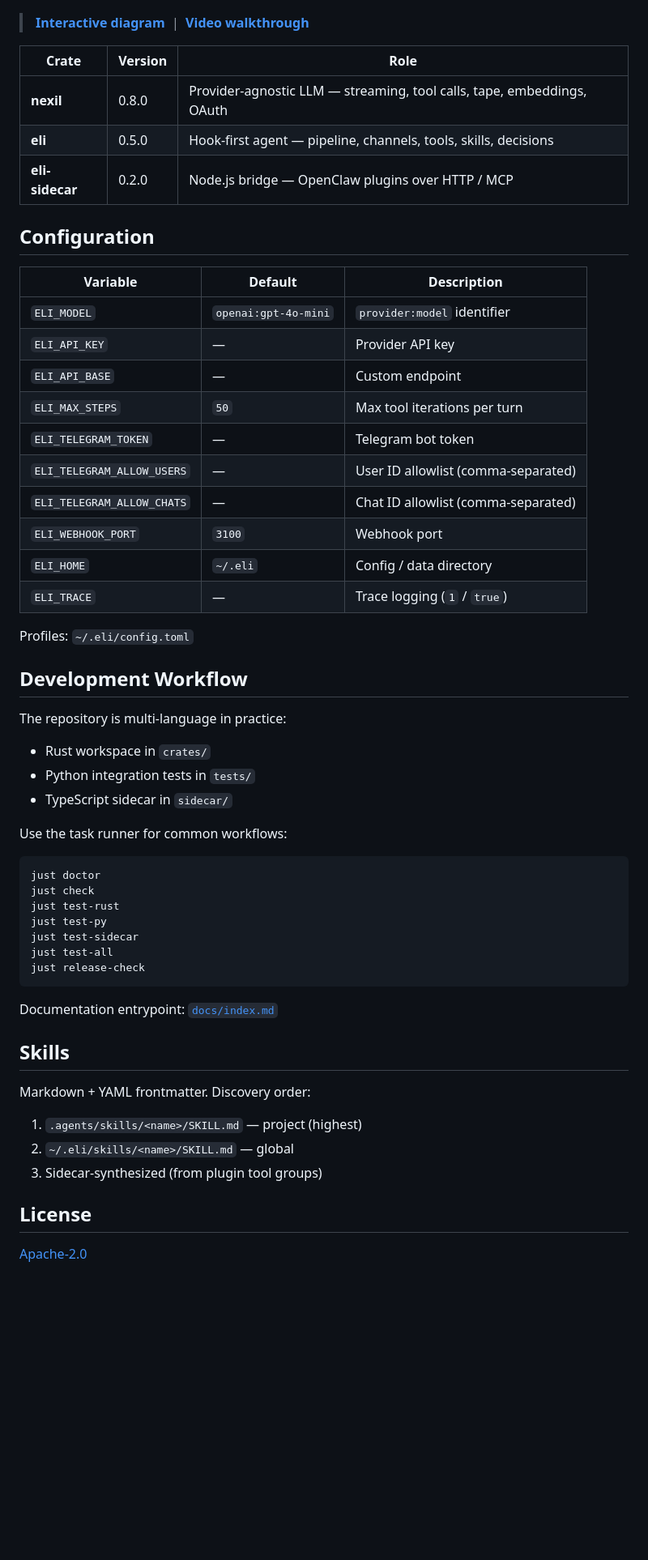
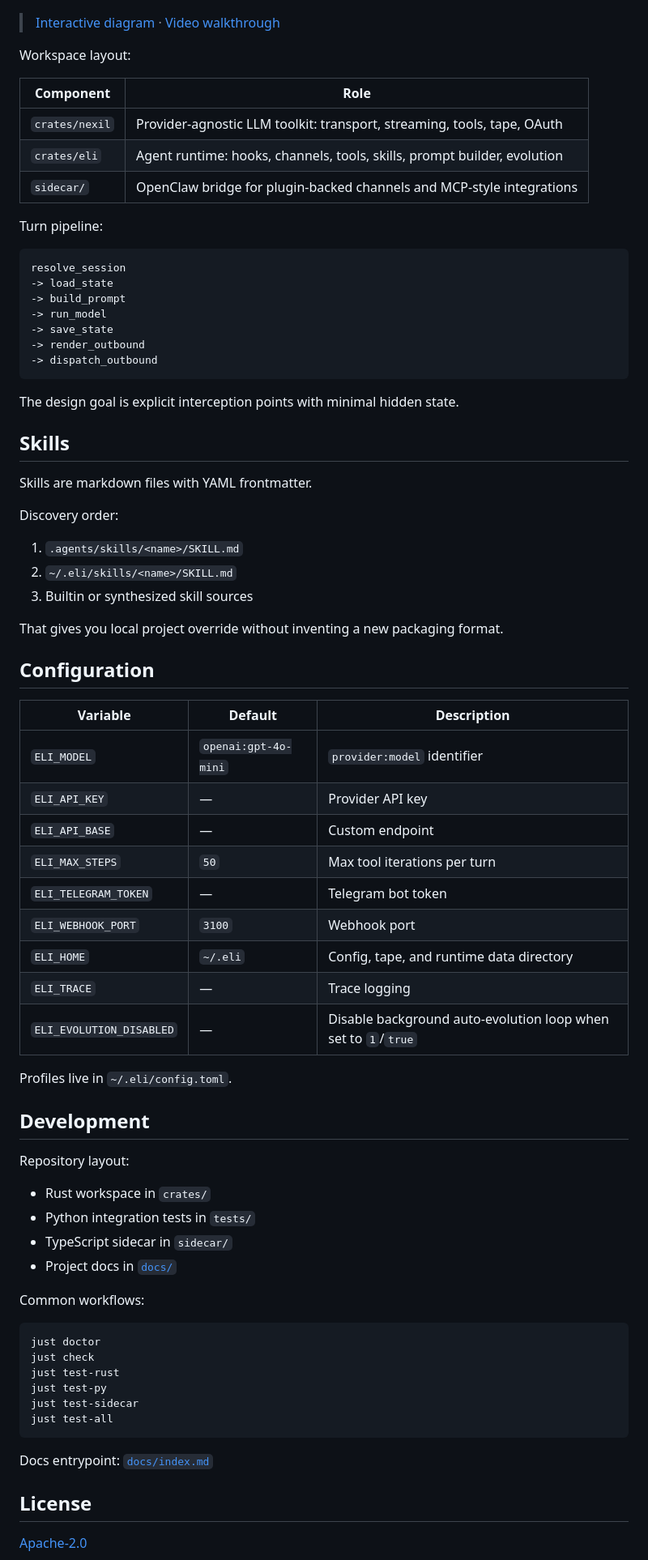
Before and after one commit to cklxx/eli, a Markdown page: README.md, the part around one of its changes. Shown at 81% size. Drawn GitHub-style; blank space fills up the shorter version.

````diff
--- a/README.md
+++ b/README.md
@@ -100,40 +157,68 @@ Sidecar = Node.js bridge loading OpenClaw channel plugins. First run prompts for
 
 ![Architecture](site/assets/architecture.png)
 
-> [**Interactive diagram**](https://cklxx.github.io/eli/#architecture) &nbsp;|&nbsp; [**Video walkthrough**](https://github.com/cklxx/eli/blob/main/site/assets/architecture.mp4)
+> [Interactive diagram](https://cklxx.github.io/eli/#architecture) · [Video walkthrough](https://github.com/cklxx/eli/blob/main/site/assets/architecture.mp4)
 
-| Crate | Version | Role |
-|-------|---------|------|
-| **nexil** | 0.8.0 | Provider-agnostic LLM — streaming, tool calls, tape, embeddings, OAuth |
-| **eli** | 0.5.0 | Hook-first agent — pipeline, channels, tools, skills, decisions |
-| **eli-sidecar** | 0.2.0 | Node.js bridge — OpenClaw plugins over HTTP / MCP |
+Workspace layout:
+
+| Component | Role |
+|---|---|
+| `crates/nexil` | Provider-agnostic LLM toolkit: transport, streaming, tools, tape, OAuth |
+| `crates/eli` | Agent runtime: hooks, channels, tools, skills, prompt builder, evolution |
+| `sidecar/` | OpenClaw bridge for plugin-backed channels and MCP-style integrations |
+
+Turn pipeline:
+
+```text
+resolve_session
+-> load_state
+-> build_prompt
+-> run_model
+-> save_state
+-> render_outbound
+-> dispatch_outbound
+```
+
+The design goal is explicit interception points with minimal hidden state.
+
+## Skills
+
+Skills are markdown files with YAML frontmatter.
+
+Discovery order:
+
+1. `.agents/skills/<name>/SKILL.md`
+2. `~/.eli/skills/<name>/SKILL.md`
+3. Builtin or synthesized skill sources
+
+That gives you local project override without inventing a new packaging format.
 
 ## Configuration
 
 | Variable | Default | Description |
-|----------|---------|-------------|
+|---|---|---|
 | `ELI_MODEL` | `openai:gpt-4o-mini` | `provider:model` identifier |
 | `ELI_API_KEY` | — | Provider API key |
 | `ELI_API_BASE` | — | Custom endpoint |
 | `ELI_MAX_STEPS` | `50` | Max tool iterations per turn |
 | `ELI_TELEGRAM_TOKEN` | — | Telegram bot token |
-| `ELI_TELEGRAM_ALLOW_USERS` | — | User ID allowlist (comma-separated) |
-| `ELI_TELEGRAM_ALLOW_CHATS` | — | Chat ID allowlist (comma-separated) |
 | `ELI_WEBHOOK_PORT` | `3100` | Webhook port |
-| `ELI_HOME` | `~/.eli` | Config / data directory |
-| `ELI_TRACE` | — | Trace logging (`1` / `true`) |
+| `ELI_HOME` | `~/.eli` | Config, tape, and runtime data directory |
+| `ELI_TRACE` | — | Trace logging |
+| `ELI_EVOLUTION_DISABLED` | — | Disable background auto-evolution loop when set to `1`/`true` |
 
-Profiles: `~/.eli/config.toml`
+Profiles live in `~/.eli/config.toml`.
 
-## Development Workflow
+## Development
 
-The repository is multi-language in practice:
+Repository layout:
 
 - Rust workspace in `crates/`
 - Python integration tests in `tests/`
 - TypeScript sidecar in `sidecar/`
+- Project docs in [`docs/`](docs/)
 
-Use the task runner for common workflows:
+Common workflows:
 
 ```bash
 just doctor
@@ -142,18 +227,9 @@ just test-rust
 just test-py
 just test-sidecar
 just test-all
-just release-check
 ```
 
-Documentation entrypoint: [`docs/index.md`](docs/index.md)
-
-## Skills
-
-Markdown + YAML frontmatter. Discovery order:
-
-1. `.agents/skills/<name>/SKILL.md` — project (highest)
-2. `~/.eli/skills/<name>/SKILL.md` — global
-3. Sidecar-synthesized (from plugin tool groups)
+Docs entrypoint: [`docs/index.md`](docs/index.md)
 
 ## License
 
````
Also changed, not shown: other parts of README.md (+105 -48 lines).
